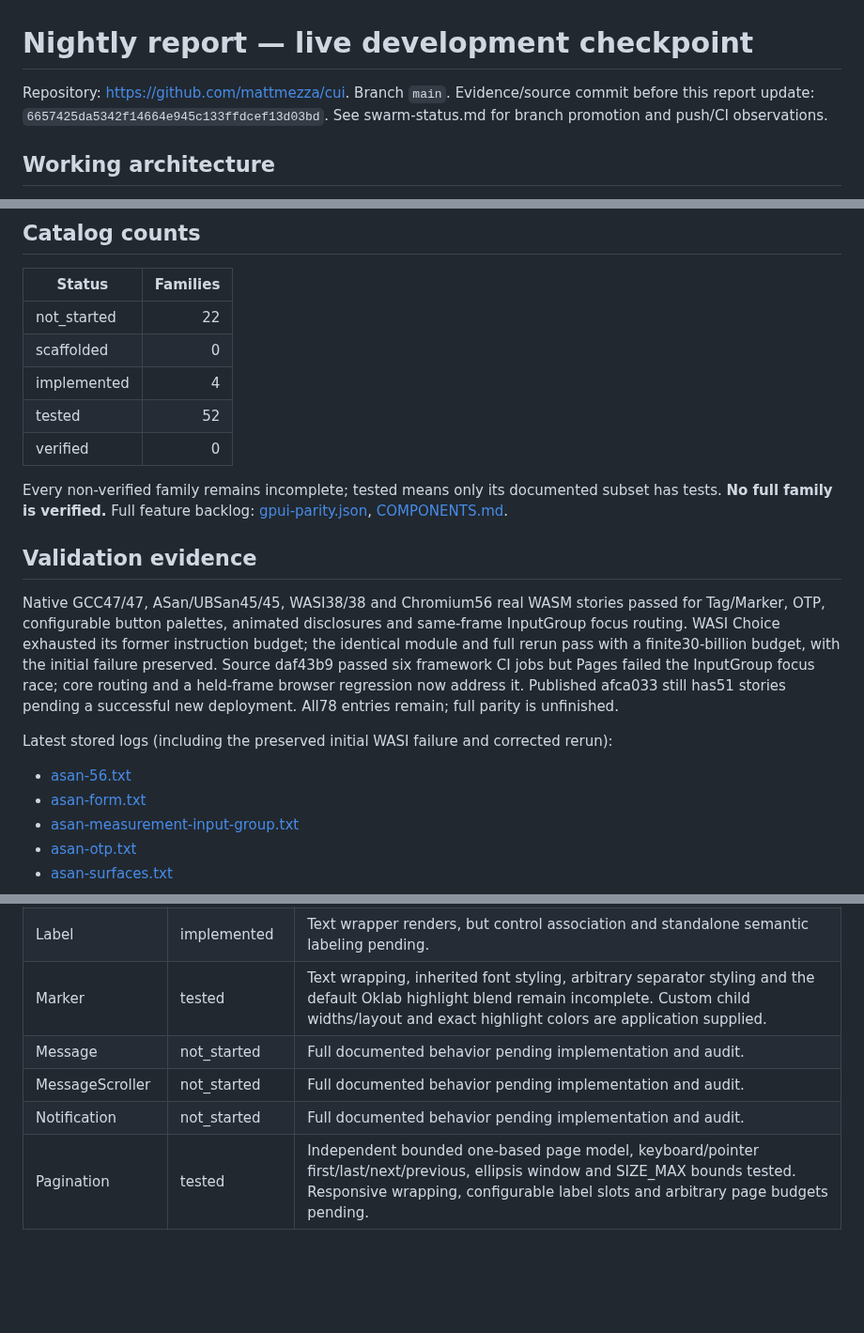
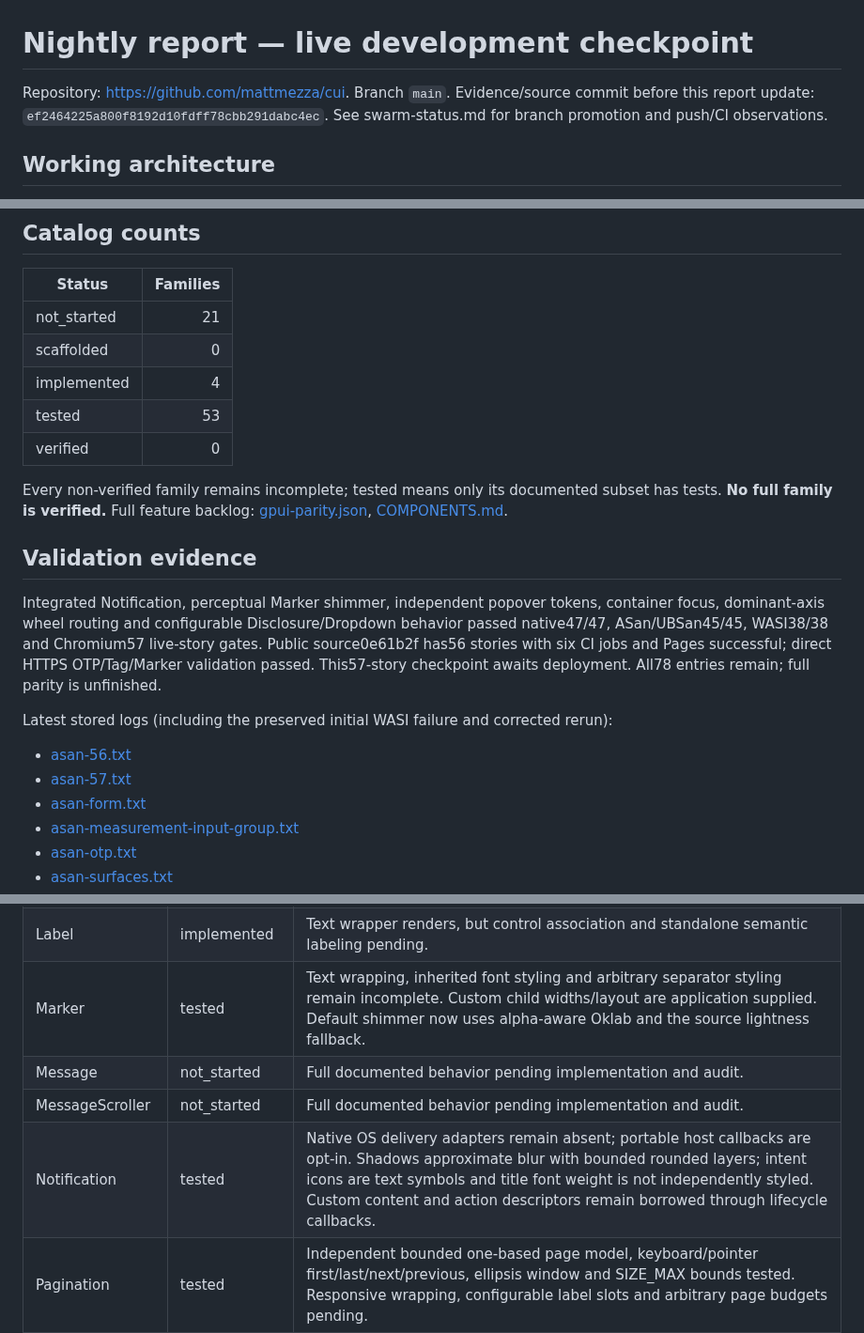
Before and after one commit to mattmezza/cui, a Markdown page: docs/NIGHTLY_REPORT.md, 3 parts joined by grey strips. Shown at 94% size. GitHub-like rendering; blank space fills up the shorter version.

```diff
--- a/docs/NIGHTLY_REPORT.md
+++ b/docs/NIGHTLY_REPORT.md
@@ -1,6 +1,6 @@
 # Nightly report — live development checkpoint
 
-Repository: https://github.com/mattmezza/cui. Branch `main`. Evidence/source commit before this report update: `6657425da5342f14664e945c133ffdcef13d03bd`. See swarm-status.md for branch promotion and push/CI observations.
+Repository: https://github.com/mattmezza/cui. Branch `main`. Evidence/source commit before this report update: `ef2464225a800f8192d10fdff78cbb291dabc4ec`. See swarm-status.md for branch promotion and push/CI observations.
 
 ## Working architecture
 
@@ -12,21 +12,22 @@ GPUI Kit baseline 0.7.1 commit `87d10ae5e1299d1be18670a37570c5402f952e34`; Clay
 
 | Status | Families |
 |---|---:|
-| not_started | 22 |
+| not_started | 21 |
 | scaffolded | 0 |
 | implemented | 4 |
-| tested | 52 |
+| tested | 53 |
 | verified | 0 |
 
 Every non-verified family remains incomplete; tested means only its documented subset has tests. **No full family is verified.** Full feature backlog: [gpui-parity.json](gpui-parity.json), [COMPONENTS.md](COMPONENTS.md).
 
 ## Validation evidence
 
-Native GCC47/47, ASan/UBSan45/45, WASI38/38 and Chromium56 real WASM stories passed for Tag/Marker, OTP, configurable button palettes, animated disclosures and same-frame InputGroup focus routing. WASI Choice exhausted its former instruction budget; the identical module and full rerun pass with a finite30-billion budget, with the initial failure preserved. Source daf43b9 passed six framework CI jobs but Pages failed the InputGroup focus race; core routing and a held-frame browser regression now address it. Published afca033 still has51 stories pending a successful new deployment. All78 entries remain; full parity is unfinished.
+Integrated Notification, perceptual Marker shimmer, independent popover tokens, container focus, dominant-axis wheel routing and configurable Disclosure/Dropdown behavior passed native47/47, ASan/UBSan45/45, WASI38/38 and Chromium57 live-story gates. Public source0e61b2f has56 stories with six CI jobs and Pages successful; direct HTTPS OTP/Tag/Marker validation passed. This57-story checkpoint awaits deployment. All78 entries remain; full parity is unfinished.
 
 Latest stored logs (including the preserved initial WASI failure and corrected rerun):
 
 - [asan-56.txt](validation/asan-56.txt)
+- [asan-57.txt](validation/asan-57.txt)
 - [asan-form.txt](validation/asan-form.txt)
 - [asan-measurement-input-group.txt](validation/asan-measurement-input-group.txt)
 - [asan-otp.txt](validation/asan-otp.txt)
@@ -177,10 +182,10 @@ No dependency installation needed on the present host. Optional system CMake/Cla
 | Image | not_started | Full documented behavior pending implementation and audit. |
 | Kbd | tested | Platform modifier formatting and styled UTF-8-safe hint tested. Action/keybinding lookup and grouped shortcut composition pending. |
 | Label | implemented | Text wrapper renders, but control association and standalone semantic labeling pending. |
-| Marker | tested | Text wrapping, inherited font styling, arbitrary separator styling and the default Oklab highlight blend remain incomplete. Custom child widths/layout and exact highlight colors are application supplied. |
+| Marker | tested | Text wrapping, inherited font styling and arbitrary separator styling remain incomplete. Custom child widths/layout are application supplied. Default shimmer now uses alpha-aware Oklab and the source lightness fallback. |
 | Message | not_started | Full documented behavior pending implementation and audit. |
 | MessageScroller | not_started | Full documented behavior pending implementation and audit. |
-| Notification | not_started | Full documented behavior pending implementation and audit. |
+| Notification | tested | Native OS delivery adapters remain absent; portable host callbacks are opt-in. Shadows approximate blur with bounded rounded layers; intent icons are text symbols and title font weight is not independently styled. Custom content and action descriptors remain borrowed through lifecycle callbacks. |
 | Pagination | tested | Independent bounded one-based page model, keyboard/pointer first/last/next/previous, ellipsis window and SIZE_MAX bounds tested. Responsive wrapping, configurable label slots and arbitrary page budgets pending. |
 | Progress | implemented | Determinate bar renders/clamps. Indeterminate motion, semantic values and dedicated story tests pending. |
 | Radio | tested | Selection/exclusivity tested; full radio-group roving focus and arrow navigation pending. |
```
Also changed, not shown: other parts of docs/NIGHTLY_REPORT.md (+7 -3 lines), docs/STATUS_COMPONENTS.md (+1 -2 lines), docs/swarm-status.md (+6 -0 lines), docs/screenshots/web-gallery-marker.png (added), 9 other files.
